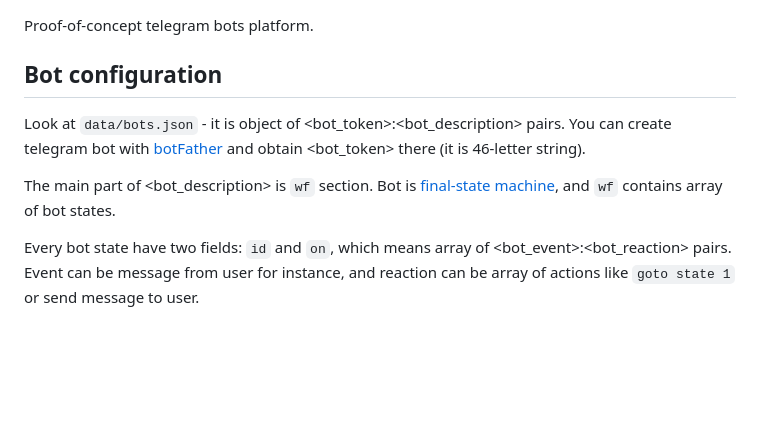
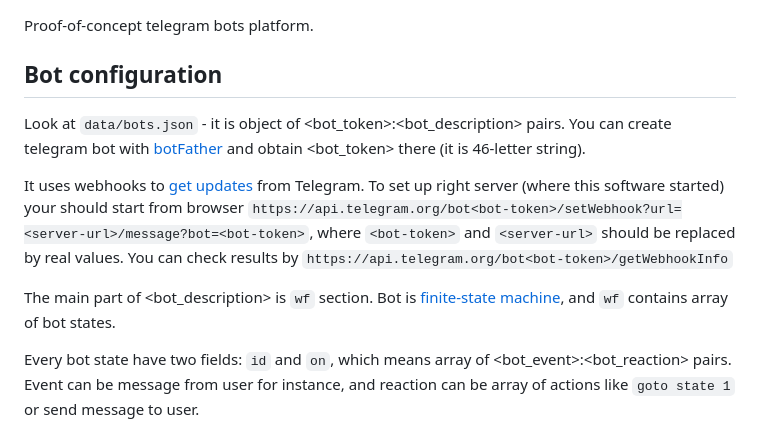
Before and after one commit to artemdudkin/tg-bot, a Markdown page: README.md, the part around the change. GitHub-like rendering; blank space fills up the shorter version.

```diff
--- a/README.md
+++ b/README.md
@@ -2,9 +2,12 @@
 Proof-of-concept telegram bots platform.
 
 ## Bot configuration
+
 Look at `data/bots.json` - it is object of <bot_token>:<bot_description> pairs. You can create telegram bot with [botFather](https://core.telegram.org/bots#6-botfather) and obtain <bot_token> there (it is 46-letter string).
 
-The main part of <bot_description> is `wf` section. Bot is [final-state machine](https://en.wikipedia.org/wiki/Finite-state_machine), and `wf` contains array of bot states.
+It uses webhooks to [get updates](https://core.telegram.org/bots/api#getting-updates) from Telegram. To set up right server (where this software started) your should start from browser `https://api.telegram.org/bot<bot-token>/setWebhook?url=<server-url>/message?bot=<bot-token>`, where `<bot-token>` and `<server-url>` should be replaced by real values. You can check results by `https://api.telegram.org/bot<bot-token>/getWebhookInfo`
+
+The main part of <bot_description> is `wf` section. Bot is [finite-state machine](https://en.wikipedia.org/wiki/Finite-state_machine), and `wf` contains array of bot states.
 
 Every bot state have two fields: `id` and `on`, which means array of <bot_event>:<bot_reaction> pairs. Event can be message from user for instance, and reaction can be array of actions like `goto state 1` or send message to user.
 
```
